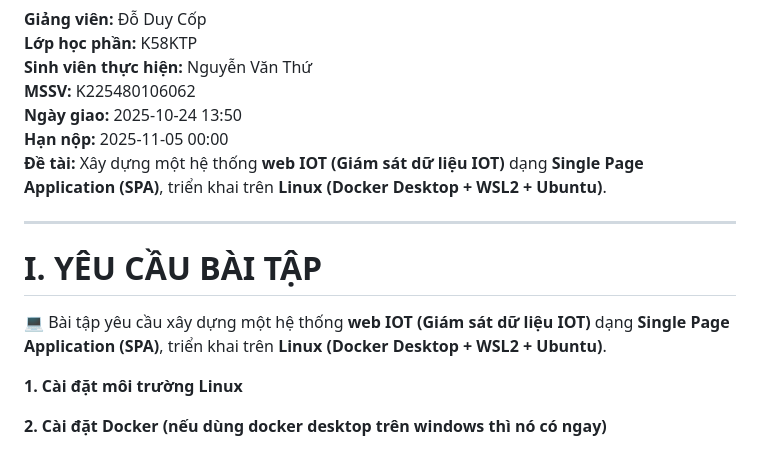
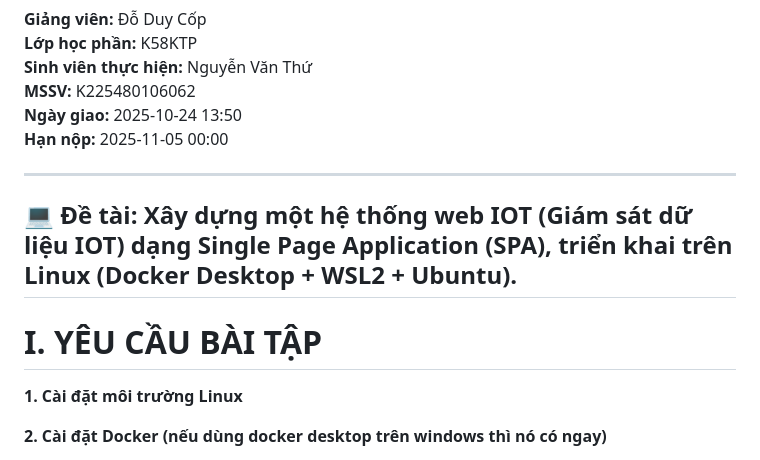
Before and after one commit to NguyenVanThu24/K58KTP_BAI3_WEB-BASED-APP-DEVELOPMENT, a Markdown page: README.md, the part around the change. Rendered like a GitHub page.

Commit message:
Update project title formatting in README.md

```diff
--- a/README.md
+++ b/README.md
@@ -5,11 +5,11 @@
 **MSSV:** K225480106062
 **Ngày giao:** 2025-10-24 13:50
 **Hạn nộp:** 2025-11-05 00:00
-**Đề tài:** Xây dựng một hệ thống **web IOT (Giám sát dữ liệu IOT)** dạng **Single Page Application (SPA)**, triển khai trên **Linux (Docker Desktop + WSL2 + Ubuntu)**.
 
 ---
+## 💻 Đề tài: Xây dựng một hệ thống web IOT (Giám sát dữ liệu IOT) dạng Single Page Application (SPA), triển khai trên Linux (Docker Desktop + WSL2 + Ubuntu).
+
 # I. YÊU CẦU BÀI TẬP
-💻 Bài tập yêu cầu xây dựng một hệ thống **web IOT (Giám sát dữ liệu IOT)** dạng **Single Page Application (SPA)**, triển khai trên **Linux (Docker Desktop + WSL2 + Ubuntu)**.
 
 **1. Cài đặt môi trường Linux**
 
```
